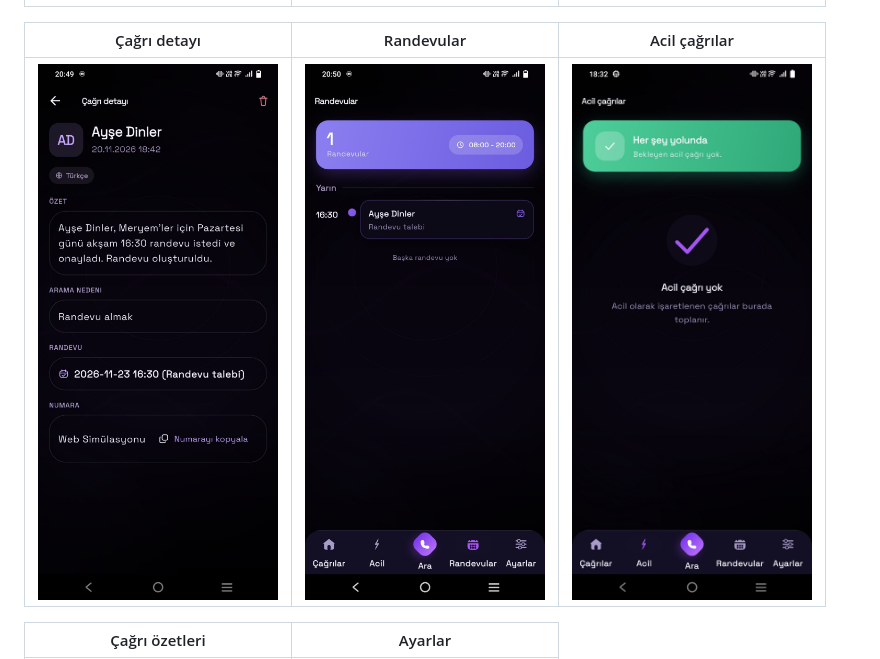
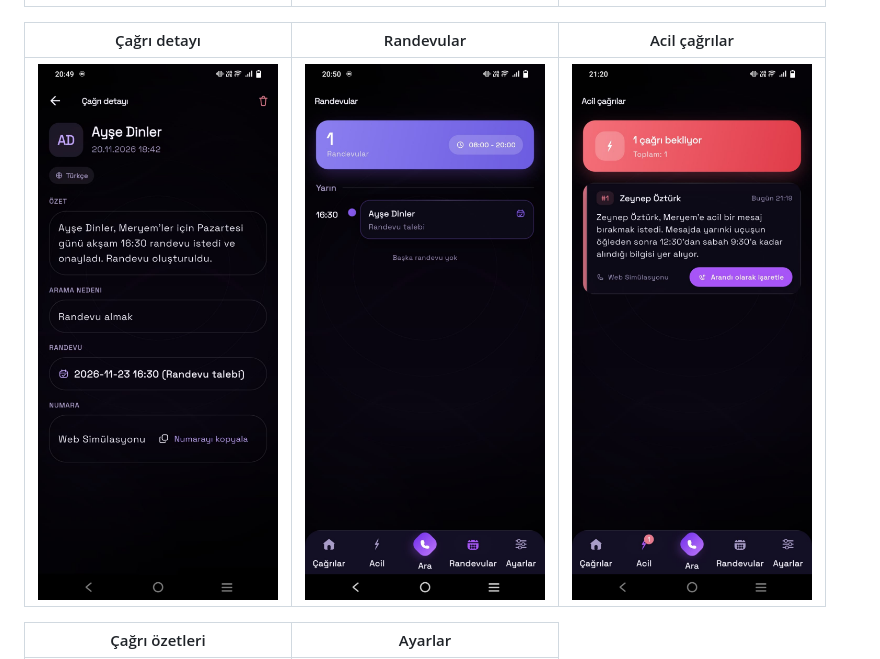
Before and after one commit to MariamAbdelghanie/ai-call-assistant, a Markdown page: README.md, the part around the change. Rendered like a GitHub page; pictures changed too: docs/screenshots/06-urgent.jpg (deleted), docs/screenshots/06-urgent.png (added).

Commit message:
docs: acil cagrilar ekran goruntusu gercek bir kayitla degistirildi
Onceki gorsel bos durumu ("acil cagri yok") gosteriyordu; yeni gorselde
oncelik seridi, siralama rozeti ve geri arama dugmesi birlikte goruluyor.

Co-Authored-By: Claude Opus 5 <noreply@anthropic.com>
Claude-Session: https://claude.ai/code/session_016W1fjnCNv377qZpSfLBuTs

```diff
--- a/README.md
+++ b/README.md
@@ -17,7 +17,7 @@ yazılmış **mobil panel**.
 
 | Çağrı detayı | Randevular | Acil çağrılar |
 |---|---|---|
-| <img src="docs/screenshots/04-call-detail.png" width="240"> | <img src="docs/screenshots/05-appointments.png" width="240"> | <img src="docs/screenshots/06-urgent.jpg" width="240"> |
+| <img src="docs/screenshots/04-call-detail.png" width="240"> | <img src="docs/screenshots/05-appointments.png" width="240"> | <img src="docs/screenshots/06-urgent.png" width="240"> |
 
 | Çağrı özetleri | Ayarlar |
 |---|---|
```
